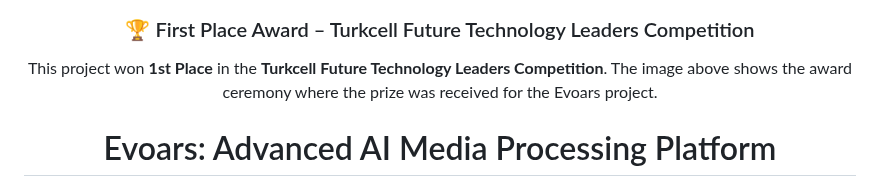
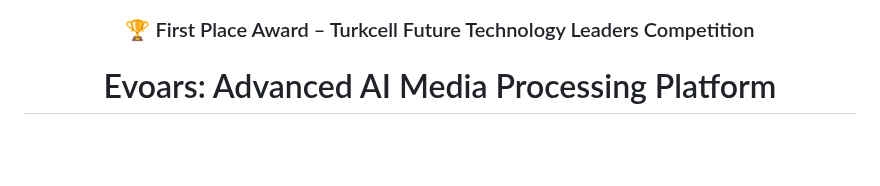
Before and after one commit to koesan/Evoars, a Markdown page: README.md, the part around the change. GitHub-like rendering; blank space fills up the shorter version.

```diff
--- a/README.md
+++ b/README.md
@@ -3,8 +3,6 @@
 <img src="images/1748628484900.jpeg" alt="Turkcell Yarının Teknoloji Liderleri Competition Award" width="900"/>
 
 ### 🏆 First Place Award – Turkcell Future Technology Leaders Competition
-
-This project won **1st Place** in the **Turkcell Future Technology Leaders Competition**. The image above shows the award ceremony where the prize was received for the Evoars project.
 
 </div>
 
```
